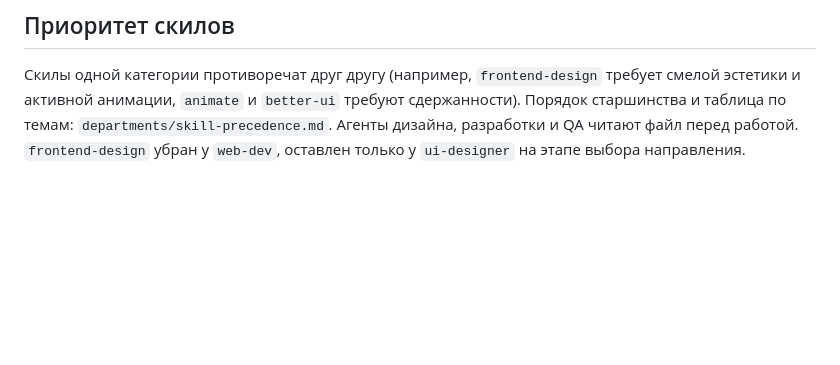
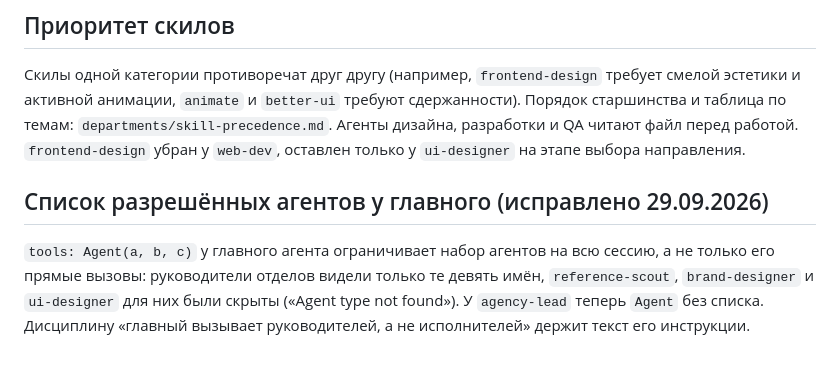
Before and after one commit to KonbHoronitDeteu13666/agency, a Markdown page: docs/decisions.md, the part around the change. Rendered like a GitHub page; blank space fills up the shorter version.

Commit message:
Lift agent allowlist on agency-lead so leads can reach their workers
Co-Authored-By: Claude Sonnet 5.5 <noreply@anthropic.com>

```diff
--- a/docs/decisions.md
+++ b/docs/decisions.md
@@ -23,3 +23,6 @@
 
 ## Приоритет скилов
 Скилы одной категории противоречат друг другу (например, `frontend-design` требует смелой эстетики и активной анимации, `animate` и `better-ui` требуют сдержанности). Порядок старшинства и таблица по темам: `departments/skill-precedence.md`. Агенты дизайна, разработки и QA читают файл перед работой. `frontend-design` убран у `web-dev`, оставлен только у `ui-designer` на этапе выбора направления.
+
+## Список разрешённых агентов у главного (исправлено 29.09.2026)
+`tools: Agent(a, b, c)` у главного агента ограничивает набор агентов на всю сессию, а не только его прямые вызовы: руководители отделов видели только те девять имён, `reference-scout`, `brand-designer` и `ui-designer` для них были скрыты («Agent type not found»). У `agency-lead` теперь `Agent` без списка. Дисциплину «главный вызывает руководителей, а не исполнителей» держит текст его инструкции.
```
Also changed, not shown: .claude/agents/agency-lead.md (+3 -1 lines).
